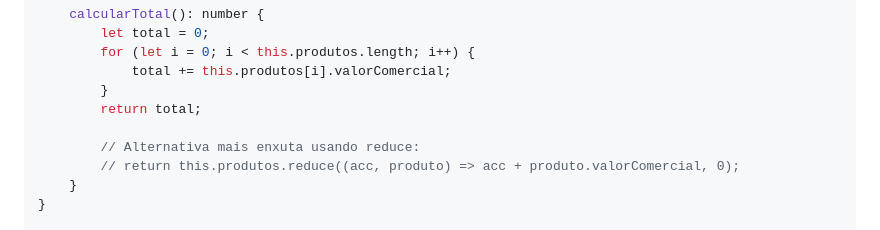
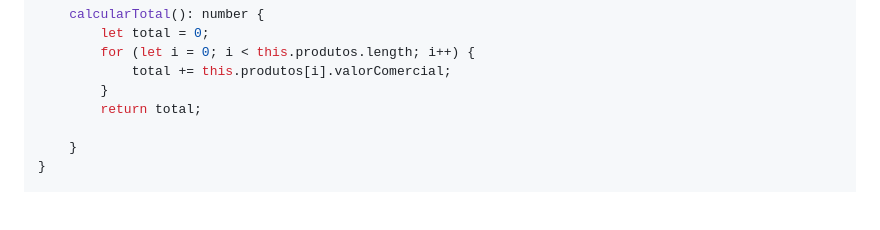
Before and after one commit to Jvriosbrito/IHC-2026, a Markdown page: AvaliacaoFinal_Interação_Humano_Computador_IHC/UA4/Programação Orientada a Objetos com TypeScript.md, the part around the change. Rendered like a GitHub page; blank space fills up the shorter version.

```diff
--- a/AvaliacaoFinal_Interação_Humano_Computador_IHC/UA4/Programação Orientada a Objetos com TypeScript.md
+++ b/AvaliacaoFinal_Interação_Humano_Computador_IHC/UA4/Programação Orientada a Objetos com TypeScript.md
@@ -63,8 +63,6 @@ class Venda {
         }
         return total;
 
-        // Alternativa mais enxuta usando reduce:
-        // return this.produtos.reduce((acc, produto) => acc + produto.valorComercial, 0);
     }
 }
 
```
